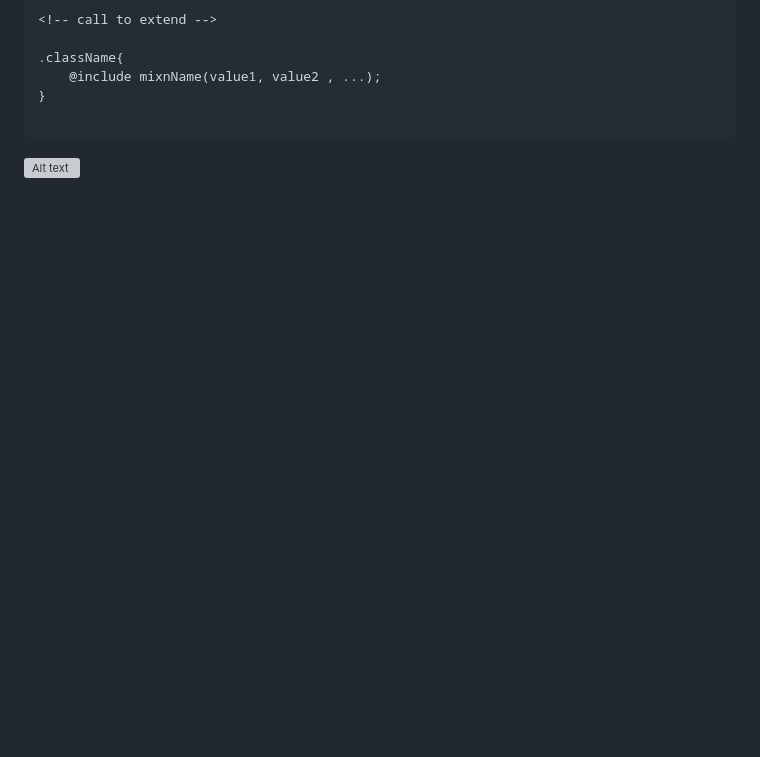
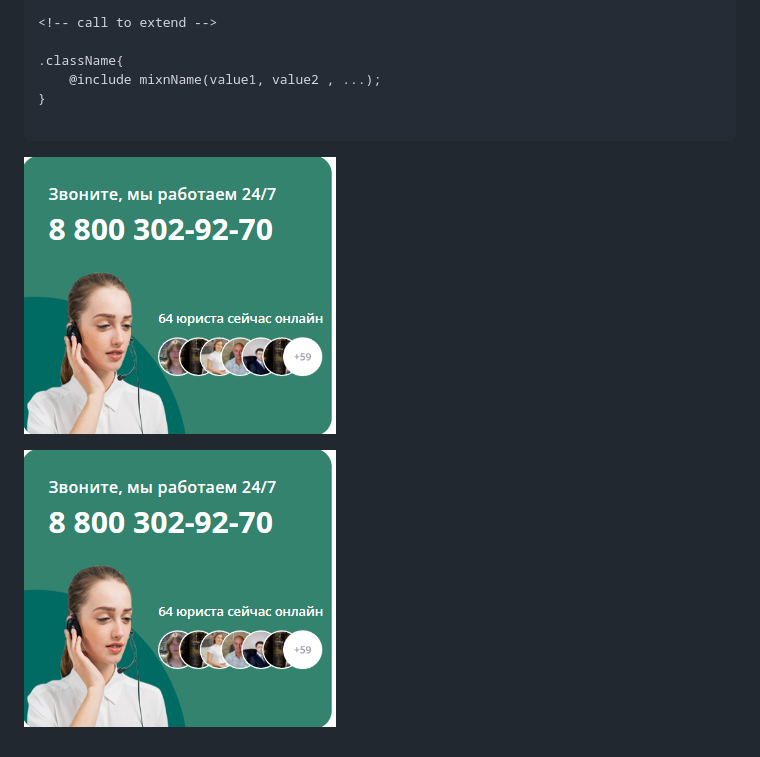
Before and after one commit to pnasiba/Exam-4, a Markdown page: readme.md, the part around the change. Drawn GitHub-style; pictures changed too: image.png (added); blank space fills up the shorter version; grey boxes are pictures that could not be loaded.

````diff
--- a/readme.md
+++ b/readme.md
@@ -141,3 +141,5 @@ style.scss
 ```
 
 ![Alt text](image.png)
+
+![Alt text](image.png)
````
Also changed, not shown: 3 other files.
